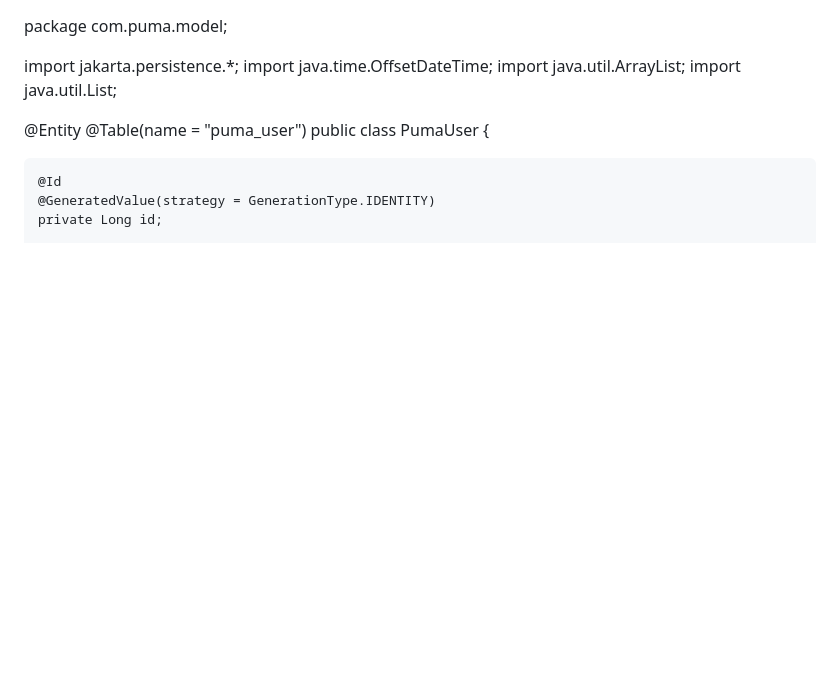
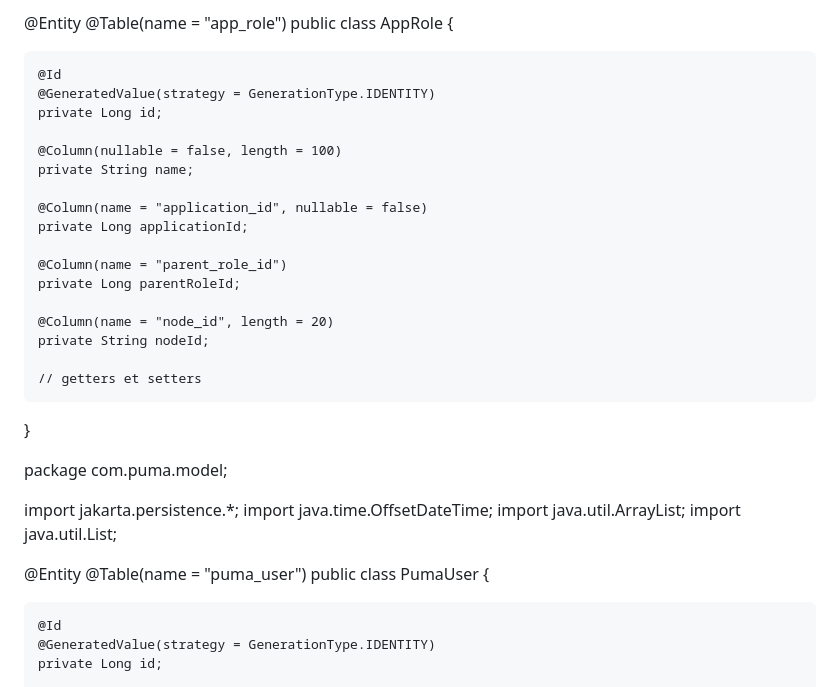
Before and after one commit to max007h/OAuth, a Markdown page: docs/Msg.txt.md, the part around the change. Drawn GitHub-style; blank space fills up the shorter version.

```diff
--- a/docs/Msg.txt.md
+++ b/docs/Msg.txt.md
@@ -1,3 +1,32 @@
+@Entity
+@Table(name = "app_role")
+public class AppRole {
+
+    @Id
+    @GeneratedValue(strategy = GenerationType.IDENTITY)
+    private Long id;
+
+    @Column(nullable = false, length = 100)
+    private String name;
+
+    @Column(name = "application_id", nullable = false)
+    private Long applicationId;
+
+    @Column(name = "parent_role_id")
+    private Long parentRoleId;
+
+    @Column(name = "node_id", length = 20)
+    private String nodeId;
+
+    // getters et setters
+}
+
+
+
+
+
+
+
 package com.puma.model;
 
 import jakarta.persistence.*;
```
